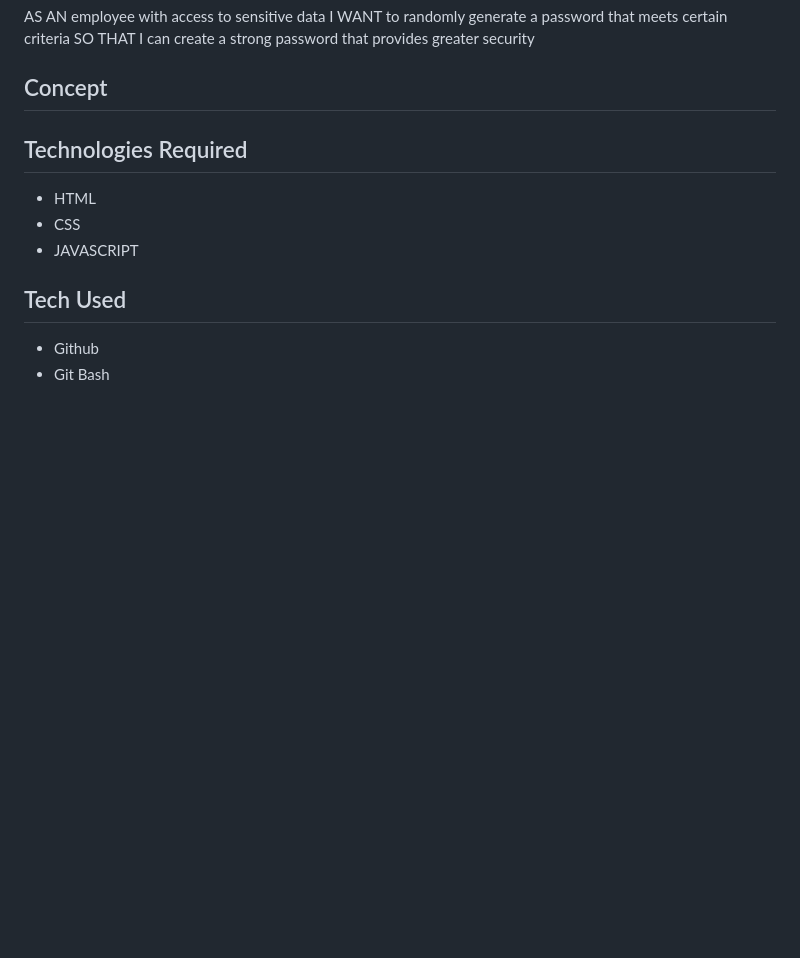
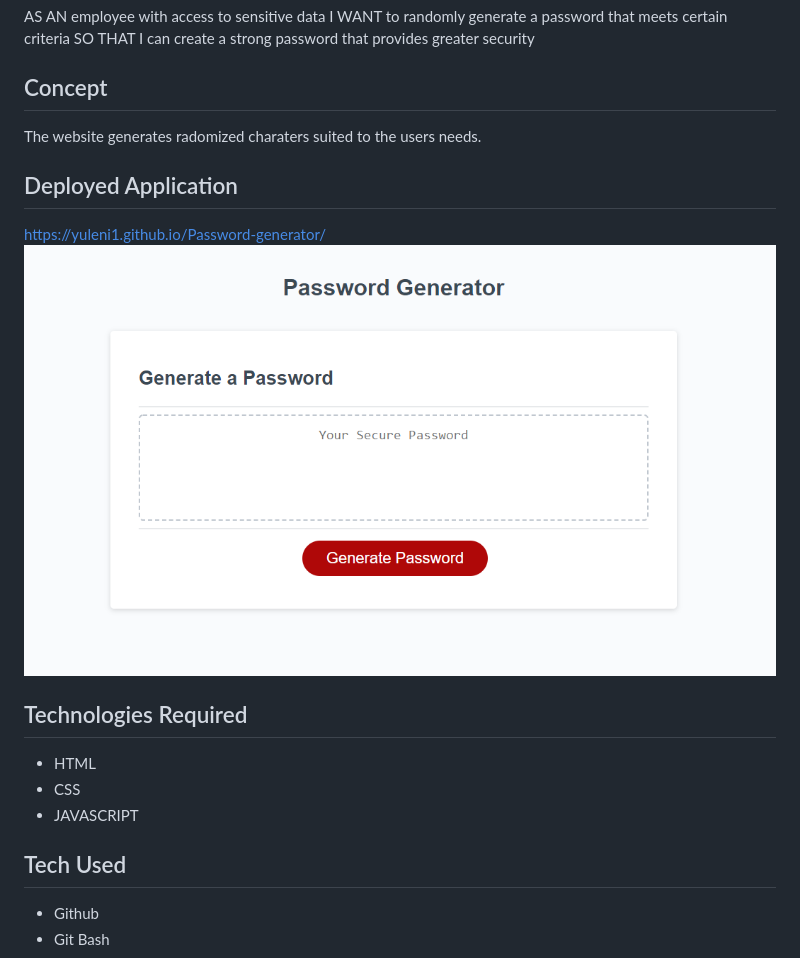
Before and after one commit to Yuleni1/Password-Generator, a Markdown page: README.md, the part around the change. Rendered like a GitHub page; pictures changed too: Develop/Screenshot 2022-05-22 204038.png (added); blank space fills up the shorter version.

Commit message:
updated README.md and added reset feature

```diff
--- a/README.md
+++ b/README.md
@@ -28,6 +28,13 @@ SO THAT I can create a strong password that provides greater security
 
 ## Concept
 
+The website generates radomized charaters suited to the users needs.
+
+## Deployed Application
+
+https://yuleni1.github.io/Password-generator/
+![Password Generator](/Develop/Screenshot%202022-05-22%20204038.png)
+
 ## Technologies Required
 
 * HTML
```
Also changed, not shown: 1 other file.
